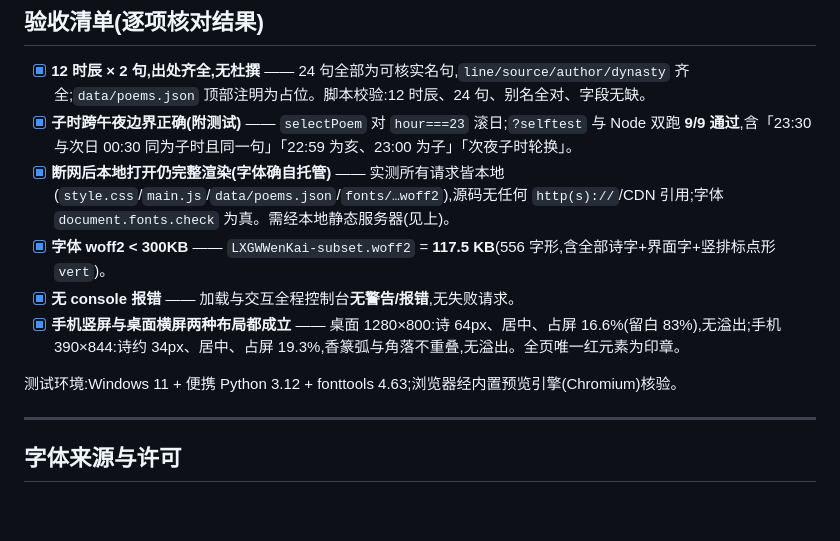
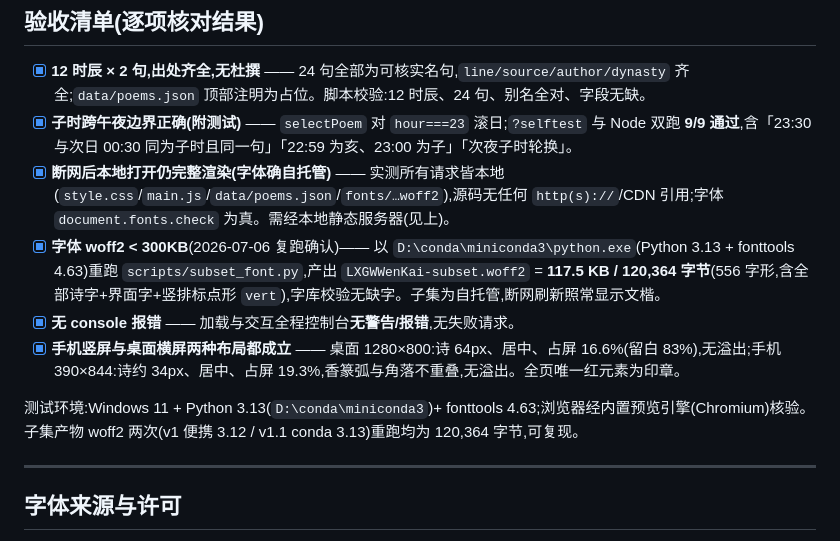
Before and after one commit to king157419/Poetic_Clock, a Markdown page: README.md, the part around the change. Drawn GitHub-style; blank space fills up the shorter version.

Commit message:
补跑字体子集化并确认可复现(验收打勾)
- 用 CLAUDE.md 记录的 conda Python 3.13 + fonttools 4.63 重跑 subset_font.py
- 产出 woff2 与 v1 逐字节一致(120,364 字节 / 117.5KB < 300KB),556 字形无缺字,vert 竖排标点形保留
- README 验收清单该项注明日期(2026-07-06)与运行环境

Co-Authored-By: Claude Opus 4.8 <noreply@anthropic.com>

```diff
--- a/README.md
+++ b/README.md
@@ -151,11 +151,11 @@ python scripts/subset_font.py --download
 - [x] **12 时辰 × 2 句,出处齐全,无杜撰** —— 24 句全部为可核实名句,`line/source/author/dynasty` 齐全;`data/poems.json` 顶部注明为占位。脚本校验:12 时辰、24 句、别名全对、字段无缺。
 - [x] **子时跨午夜边界正确(附测试)** —— `selectPoem` 对 `hour===23` 滚日;`?selftest` 与 Node 双跑 **9/9 通过**,含「23:30 与次日 00:30 同为子时且同一句」「22:59 为亥、23:00 为子」「次夜子时轮换」。
 - [x] **断网后本地打开仍完整渲染(字体确自托管)** —— 实测所有请求皆本地(`style.css`/`main.js`/`data/poems.json`/`fonts/…woff2`),源码无任何 `http(s)://`/CDN 引用;字体 `document.fonts.check` 为真。需经本地静态服务器(见上)。
-- [x] **字体 woff2 < 300KB** —— `LXGWWenKai-subset.woff2` = **117.5 KB**(556 字形,含全部诗字+界面字+竖排标点形 `vert`)。
+- [x] **字体 woff2 < 300KB**(2026-07-06 复跑确认)—— 以 `D:\conda\miniconda3\python.exe`(Python 3.13 + fonttools 4.63)重跑 `scripts/subset_font.py`,产出 `LXGWWenKai-subset.woff2` = **117.5 KB / 120,364 字节**(556 字形,含全部诗字+界面字+竖排标点形 `vert`),字库校验无缺字。子集为自托管,断网刷新照常显示文楷。
 - [x] **无 console 报错** —— 加载与交互全程控制台**无警告/报错**,无失败请求。
 - [x] **手机竖屏与桌面横屏两种布局都成立** —— 桌面 1280×800:诗 64px、居中、占屏 16.6%(留白 83%),无溢出;手机 390×844:诗约 34px、居中、占屏 19.3%,香篆弧与角落不重叠,无溢出。全页唯一红元素为印章。
 
-测试环境:Windows 11 + 便携 Python 3.12 + fonttools 4.63;浏览器经内置预览引擎(Chromium)核验。
+测试环境:Windows 11 + Python 3.13(`D:\conda\miniconda3`)+ fonttools 4.63;浏览器经内置预览引擎(Chromium)核验。子集产物 woff2 两次(v1 便携 3.12 / v1.1 conda 3.13)重跑均为 120,364 字节,可复现。
 
 ---
 
```
